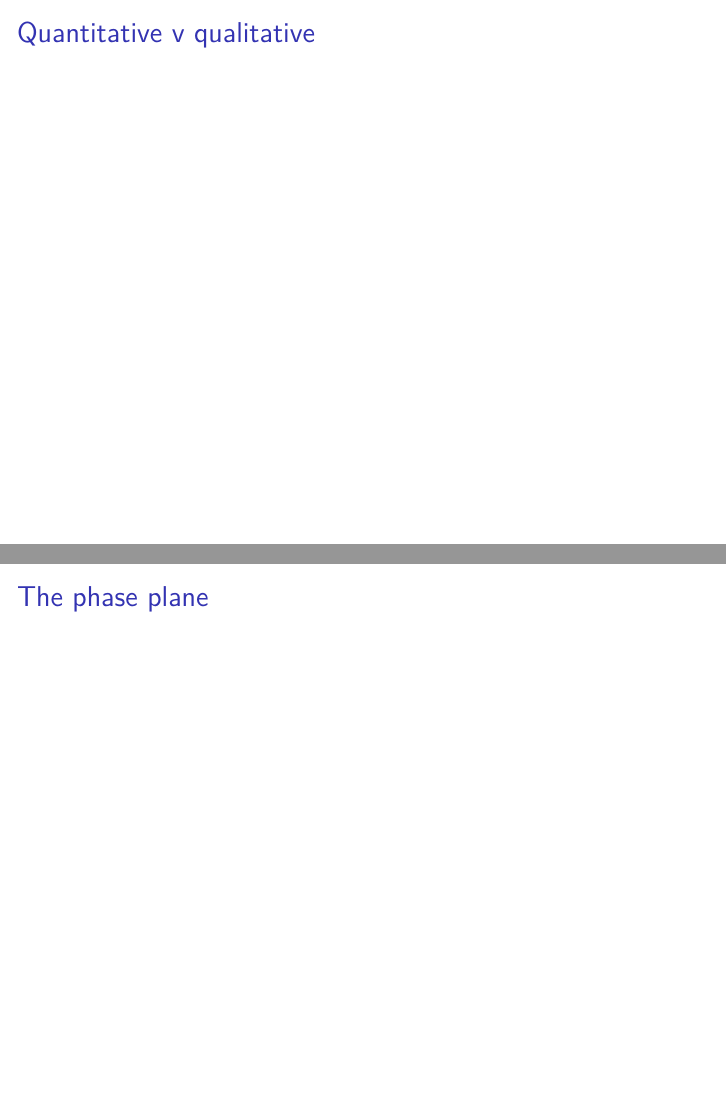
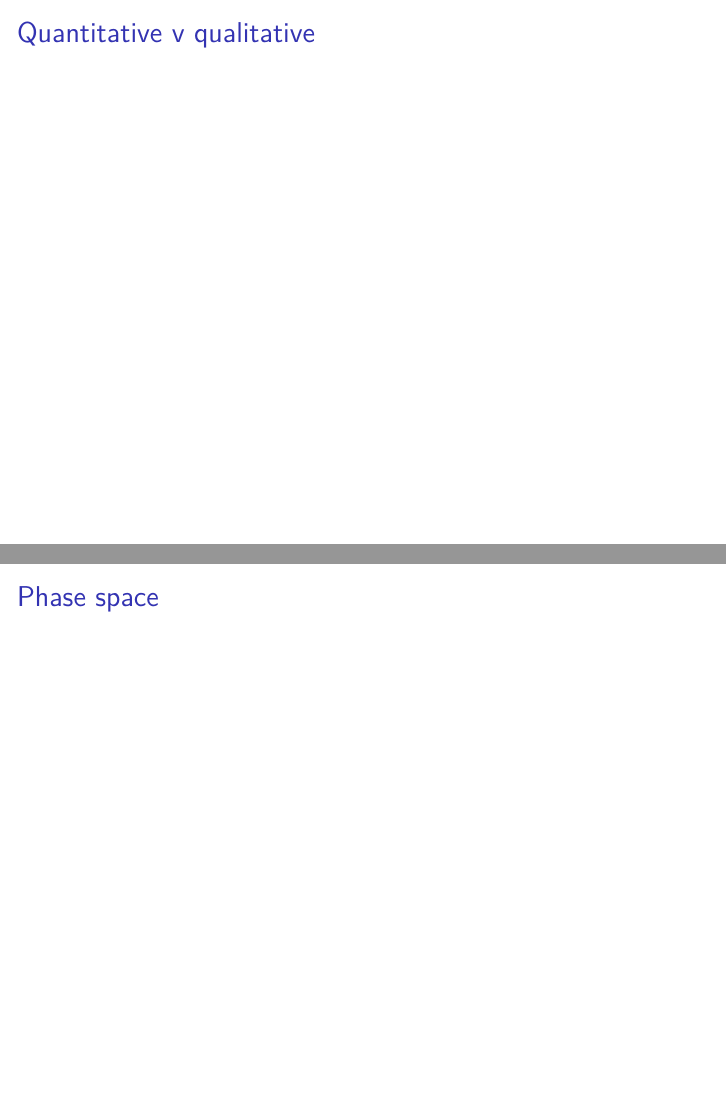
Before and after one commit to dundeemath/MA32011, a Quarto document (lectureslides.qmd): pages 6 and 7 of 11 before the commit and pages 7 and 8 of 12 after it, joined at a grey line. The pictures show the output file lectureslides.pdf that the author committed with the source.

Commit message:
Lec slides

```diff
--- a/lectureslides.qmd
+++ b/lectureslides.qmd
@@ -20,7 +24,7 @@ include-in-header:
 
 ## Quantitative v qualitative
 
-## The phase plane
+##  Phase space
 
 ## Fixed points and their stability
 
```
Also changed, not shown: lectureslides.pdf, lectureslides.qmd (4 more changed lines).
